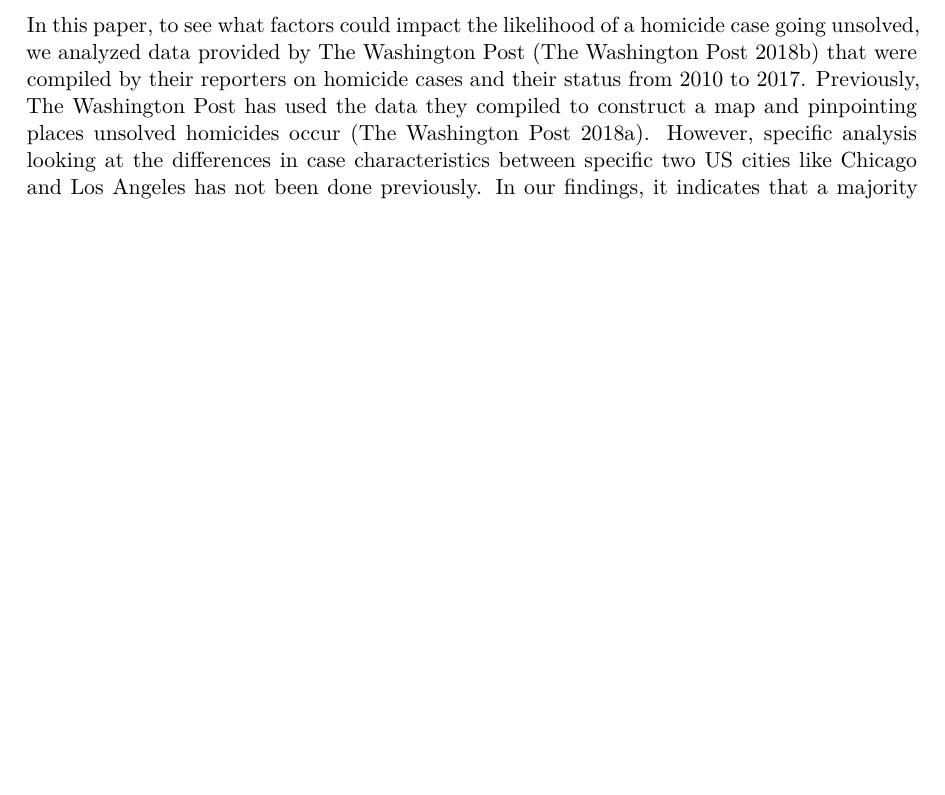
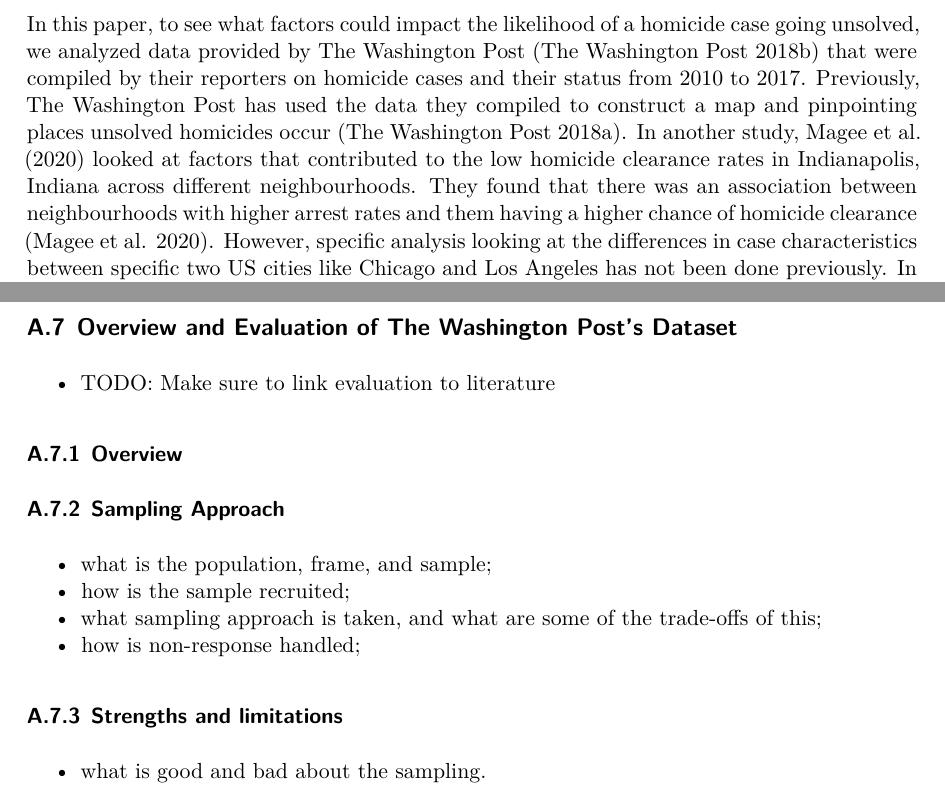
Before and after one commit to moonsdust/good-books, a Quarto document (paper/paper.qmd): part of page 3 of 34 before the commit and two parts of pages 3 and 30 of 35 after it, the two joined at a grey line, cut so that both start at the same text, the shorter picture padded with empty space. The pictures show the output file paper/paper.pdf that the author committed with the source.

Commit message:
Added more past works to intro and add data evalulation to survey (not done)

```diff
--- a/paper/paper.qmd
+++ b/paper/paper.qmd
@@ -45,7 +45,7 @@ On November 20, 2024, Chicago Mayor Brandon Johnson announced that the Chicago P
 
 Our estimand is the homicide case information like the victim's demographic information (age, sex, and race) and the year and city the homicide occurred in/on if the homicide case is unsolved or solved.
 
-In this paper, to see what factors could impact the likelihood of a homicide case going unsolved, we analyzed data provided by The Washington Post [@datahomicides] that were compiled by their reporters on homicide cases and their status from 2010 to 2017. Previously, The Washington Post has used the data they compiled to construct a map and pinpointing places unsolved homicides occur [@citewashingtonpostmap]. However, specific analysis looking at the differences in case characteristics between specific two US cities like Chicago and Los Angeles has not been done previously. In our findings, it indicates that a majority of unsolved homicide victims from 2010 to 2017 are Black or Hispanic and they are likely to be male but their age does not impact if there case goes unsolved or not. We also found that unsolved homicides are more likely to occur in Chicago compared to Los Angeles from 2010 to 2017. From our analysis, most unsolved homicide cases occurred during the middle and later half of the year with there being a jump in unsolved cases from 2016 onwards. These findings could inform the public and police departments about populations more vulnerable to homicide cases going unsolved and cities to be more alert about such as Chicago with homicide clearance rates.
+In this paper, to see what factors could impact the likelihood of a homicide case going unsolved, we analyzed data provided by The Washington Post [@datahomicides] that were compiled by their reporters on homicide cases and their status from 2010 to 2017. Previously, The Washington Post has used the data they compiled to construct a map and pinpointing places unsolved homicides occur [@citewashingtonpostmap]. In another study, @citeIndiana looked at factors that contributed to the low homicide clearance rates in Indianapolis, Indiana across different neighbourhoods. They found that there was an association between neighbourhoods with higher arrest rates and them having a higher chance of homicide clearance [@citeIndiana]. However, specific analysis looking at the differences in case characteristics between specific two US cities like Chicago and Los Angeles has not been done previously. In our findings, it indicates that a majority of unsolved homicide victims from 2010 to 2017 are Black or Hispanic and they are likely to be male but their age does not impact if there case goes unsolved or not. We also found that unsolved homicides are more likely to occur in Chicago compared to Los Angeles from 2010 to 2017. From our analysis, most unsolved homicide cases occurred during the middle and later half of the year with there being a jump in unsolved cases from 2016 onwards. These findings could inform the public and police departments about populations more vulnerable to homicide cases going unsolved and cities to be more alert about such as Chicago with homicide clearance rates.
 
 For the remainder of the paper, the data section (@sec-data) goes over the data we used and its features and limitations, how the dataset was obtained, our variables of interest for our model and preliminary analysis, and a bit of our data cleaning process. In the model section (@sec-model), it discusses the type of model we used, the relationships between variables in our model, and the justification for our model. The results section (@sec-results) contains tables and graphs created based on our data and the results from our model. In the discussion section (@sec-discussion), it goes over what we did in our results, explaining the meaning of our findings, the implications of our findings to the real world, and areas of improvement and suggestions for future works. In the appendix (@sec-appendix), it includes a link to the dashboard that includes interactive versions of the graphs in this paper, additional tables, notes on reproducing and code styling, model diagnostics and validation, and our idealized survey and methodology to gather more data on investigators responsible for homicide cases.
 
@@ -806,6 +806,23 @@ Thank you for completing the survey! We value the time you took out of your day
 
 \newpage
 
+## Overview and Evaluation of The Washington Post’s Dataset {#sec-data-evalulation}
+- TODO: Make sure to link evaluation to literature
+
+### Overview
+
+### Sampling Approach
+- what is the population, frame, and sample;
+- how is the sample recruited;
+- what sampling approach is taken, and what are some of the trade-offs of this;
+- how is non-response handled;
+
+### Strengths and limitations
+- what is good and bad about the sampling.
+
+\newpage
+
+
 ## Model details {#sec-model-details}
 
 ### Variance Inflation Factor
```
Also changed, not shown: paper/paper.pdf.
